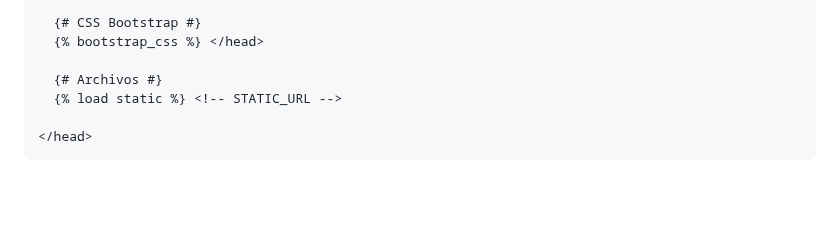
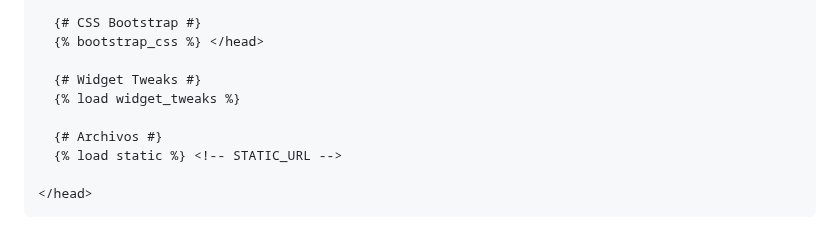
Before and after one commit to cgiohidalgo/cruddjango20241, a Markdown page: README.md, the part around one of its changes. Rendered like a GitHub page; blank space fills up the shorter version.

```diff
--- a/README.md
+++ b/README.md
@@ -289,6 +289,9 @@ Siempre ddebe tenener un <head>  y un <body>,
       {# CSS Bootstrap #}
       {% bootstrap_css %} </head>
 
+      {# Widget Tweaks #}
+      {% load widget_tweaks %}
+
       {# Archivos #}
       {% load static %} <!-- STATIC_URL -->
 
```
Also changed, not shown: other parts of README.md (+1 -1 lines).
